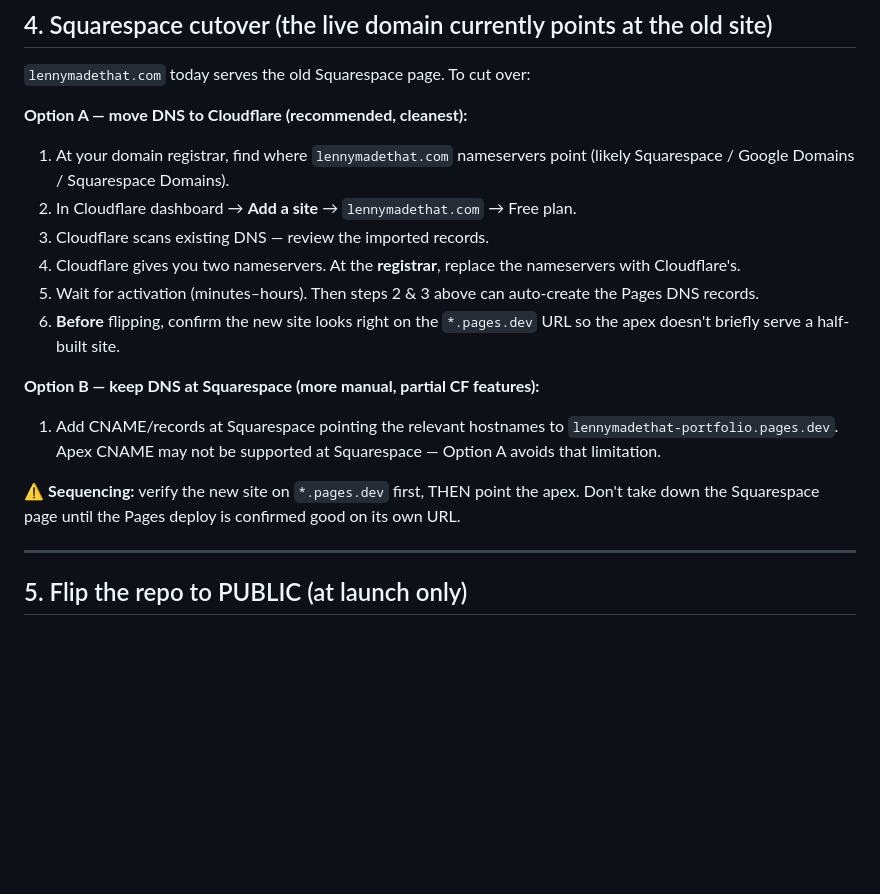
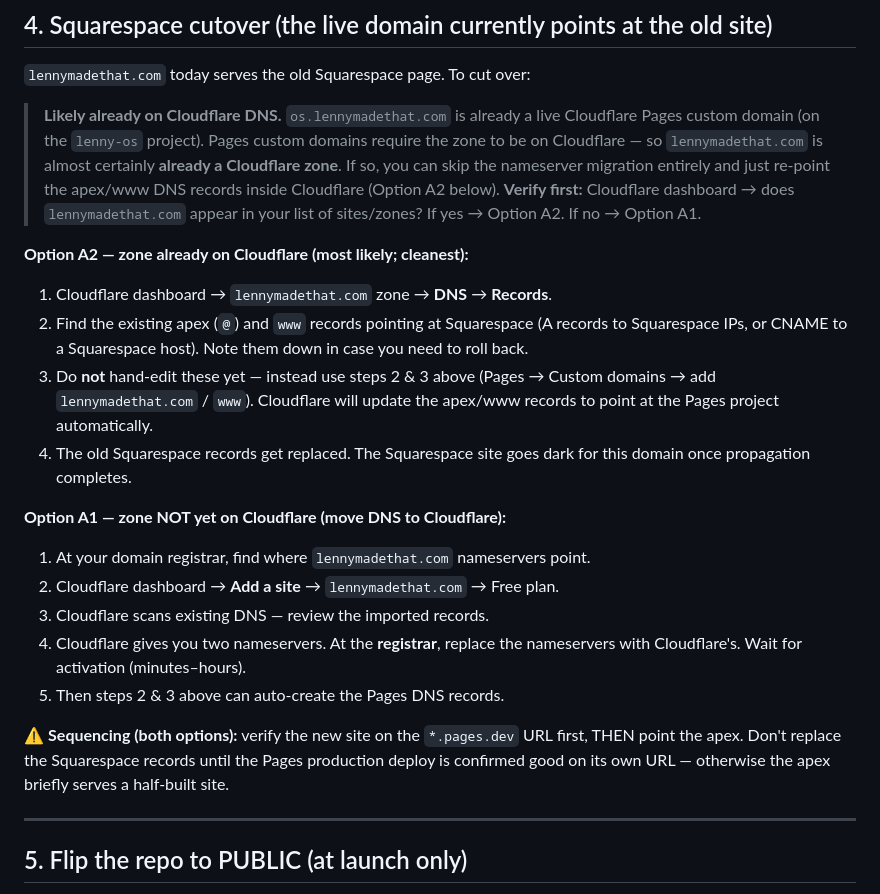
Before and after one commit to lennymadethat/lennymadethat-portfolio, a Markdown page: DEPLOY-CHECKLIST.md, the part around the change. Rendered like a GitHub page; blank space fills up the shorter version.

Commit message:
docs: refine Squarespace cutover — lennymadethat.com likely already a CF zone (os. subdomain proves it)

```diff
--- a/DEPLOY-CHECKLIST.md
+++ b/DEPLOY-CHECKLIST.md
@@ -69,26 +69,38 @@ Only do this once the Pages project exists and the `dev` branch has deployed.
 
 `lennymadethat.com` today serves the old Squarespace page. To cut over:
 
-**Option A — move DNS to Cloudflare (recommended, cleanest):**
-1. At your domain registrar, find where `lennymadethat.com` nameservers point
-   (likely Squarespace / Google Domains / Squarespace Domains).
-2. In Cloudflare dashboard → **Add a site** → `lennymadethat.com` → Free plan.
+> **Likely already on Cloudflare DNS.** `os.lennymadethat.com` is already a live
+> Cloudflare Pages custom domain (on the `lenny-os` project). Pages custom
+> domains require the zone to be on Cloudflare — so `lennymadethat.com` is almost
+> certainly **already a Cloudflare zone**. If so, you can skip the nameserver
+> migration entirely and just re-point the apex/www DNS records inside Cloudflare
+> (Option A2 below). **Verify first:** Cloudflare dashboard → does
+> `lennymadethat.com` appear in your list of sites/zones? If yes → Option A2. If
+> no → Option A1.
+
+**Option A2 — zone already on Cloudflare (most likely; cleanest):**
+1. Cloudflare dashboard → `lennymadethat.com` zone → **DNS** → **Records**.
+2. Find the existing apex (`@`) and `www` records pointing at Squarespace
+   (A records to Squarespace IPs, or CNAME to a Squarespace host). Note them
+   down in case you need to roll back.
+3. Do **not** hand-edit these yet — instead use steps 2 & 3 above (Pages →
+   Custom domains → add `lennymadethat.com` / `www`). Cloudflare will update the
+   apex/www records to point at the Pages project automatically.
+4. The old Squarespace records get replaced. The Squarespace site goes dark for
+   this domain once propagation completes.
+
+**Option A1 — zone NOT yet on Cloudflare (move DNS to Cloudflare):**
+1. At your domain registrar, find where `lennymadethat.com` nameservers point.
+2. Cloudflare dashboard → **Add a site** → `lennymadethat.com` → Free plan.
 3. Cloudflare scans existing DNS — review the imported records.
 4. Cloudflare gives you two nameservers. At the **registrar**, replace the
-   nameservers with Cloudflare's.
-5. Wait for activation (minutes–hours). Then steps 2 & 3 above can auto-create
-   the Pages DNS records.
-6. **Before** flipping, confirm the new site looks right on the `*.pages.dev`
-   URL so the apex doesn't briefly serve a half-built site.
+   nameservers with Cloudflare's. Wait for activation (minutes–hours).
+5. Then steps 2 & 3 above can auto-create the Pages DNS records.
 
-**Option B — keep DNS at Squarespace (more manual, partial CF features):**
-1. Add CNAME/records at Squarespace pointing the relevant hostnames to
-   `lennymadethat-portfolio.pages.dev`. Apex CNAME may not be supported at
-   Squarespace — Option A avoids that limitation.
-
-⚠️ **Sequencing:** verify the new site on `*.pages.dev` first, THEN point the
-apex. Don't take down the Squarespace page until the Pages deploy is confirmed
-good on its own URL.
+⚠️ **Sequencing (both options):** verify the new site on the `*.pages.dev` URL
+first, THEN point the apex. Don't replace the Squarespace records until the Pages
+production deploy is confirmed good on its own URL — otherwise the apex briefly
+serves a half-built site.
 
 ---
 
```
